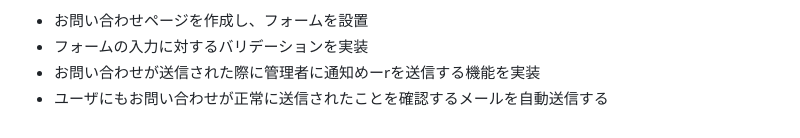
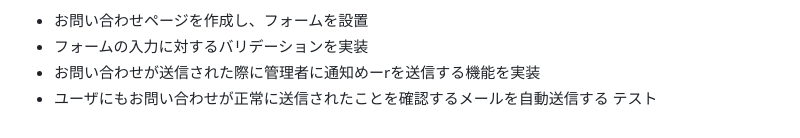
Before and after one commit to maya10032/G_Xchange, a Markdown page: README.md, the part around the change. GitHub-like rendering.

Commit message:
edit:README

```diff
--- a/README.md
+++ b/README.md
@@ -56,3 +56,4 @@
 - フォームの入力に対するバリデーションを実装
 - お問い合わせが送信された際に管理者に通知めーrを送信する機能を実装
 - ユーザにもお問い合わせが正常に送信されたことを確認するメールを自動送信する
+テスト
```
